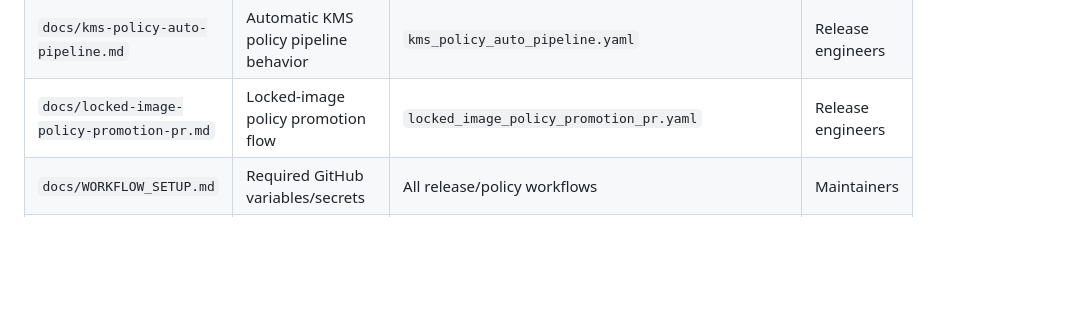
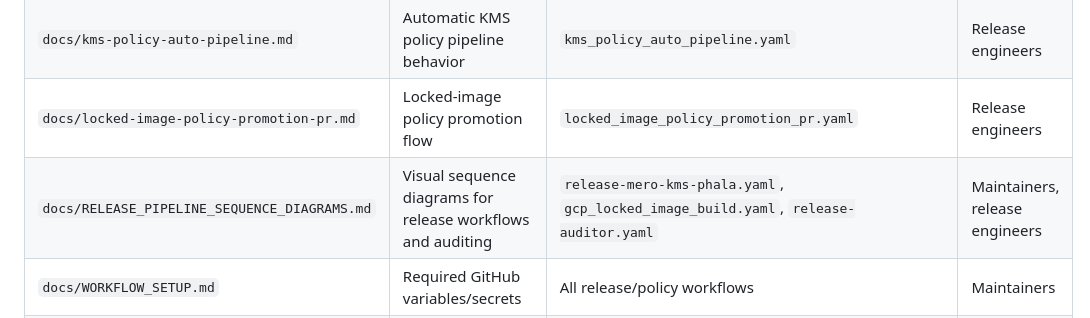
Before and after one commit to calimero-network/mero-tee, a Markdown page: docs/DOCS_INDEX.md, the part around the change. Drawn GitHub-style; blank space fills up the shorter version.

```diff
--- a/docs/DOCS_INDEX.md
+++ b/docs/DOCS_INDEX.md
@@ -25,6 +25,7 @@ When changing release automation, policy workflows, or verification scripts:
 | `docs/kms-policy-promotion-pr.md` | Manual PR promotion of KMS policy candidates | `kms_policy_promotion_pr.yaml` | Release engineers |
 | `docs/kms-policy-auto-pipeline.md` | Automatic KMS policy pipeline behavior | `kms_policy_auto_pipeline.yaml` | Release engineers |
 | `docs/locked-image-policy-promotion-pr.md` | Locked-image policy promotion flow | `locked_image_policy_promotion_pr.yaml` | Release engineers |
+| `docs/RELEASE_PIPELINE_SEQUENCE_DIAGRAMS.md` | Visual sequence diagrams for release workflows and auditing | `release-mero-kms-phala.yaml`, `gcp_locked_image_build.yaml`, `release-auditor.yaml` | Maintainers, release engineers |
 | `docs/WORKFLOW_SETUP.md` | Required GitHub variables/secrets | All release/policy workflows | Maintainers |
 | `docs/phala-kms-attestation-task-list.md` | KMS attestation implementation checklist | `crates/mero-kms-phala/*`, release scripts | Maintainers |
 | `docs/phala-kms-key-protection-proposal.md` | Key protection direction/proposal | N/A (design doc) | Maintainers |
```
Also changed, not shown: README.md (+1 -0 lines), docs/RELEASE_PIPELINE_SEQUENCE_DIAGRAMS.md (added, +72 -0 lines).
